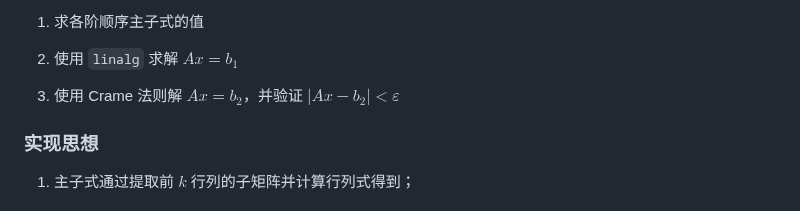
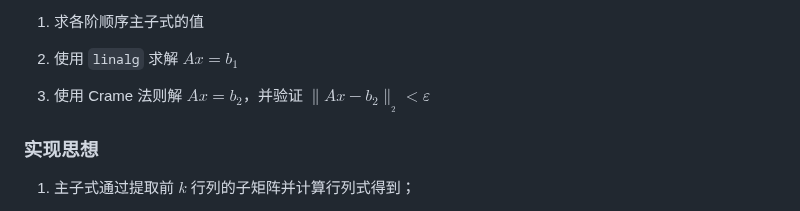
Before and after one commit to Panda-Ghost/notes-pre-gr.2, a Markdown page: COMP2/上机作业3/上机报告.md, the part around the change. GitHub-like rendering.

Commit message:
vault backup: 2025-04-05 10:02:35

```diff
--- a/COMP2/上机作业3/上机报告.md
+++ b/COMP2/上机作业3/上机报告.md
@@ -18,7 +18,7 @@ $$
 
 2. 使用 `linalg` 求解 $Ax = b_1$
 
-3. 使用 Crame 法则解 $Ax = b_2$，并验证 $|Ax - b_2| < \varepsilon$
+3. 使用 Crame 法则解 $Ax = b_2$，并验证 $\|Ax - b_2\|_{_{2}} < \varepsilon$
 
 
 ### 实现思想
```
